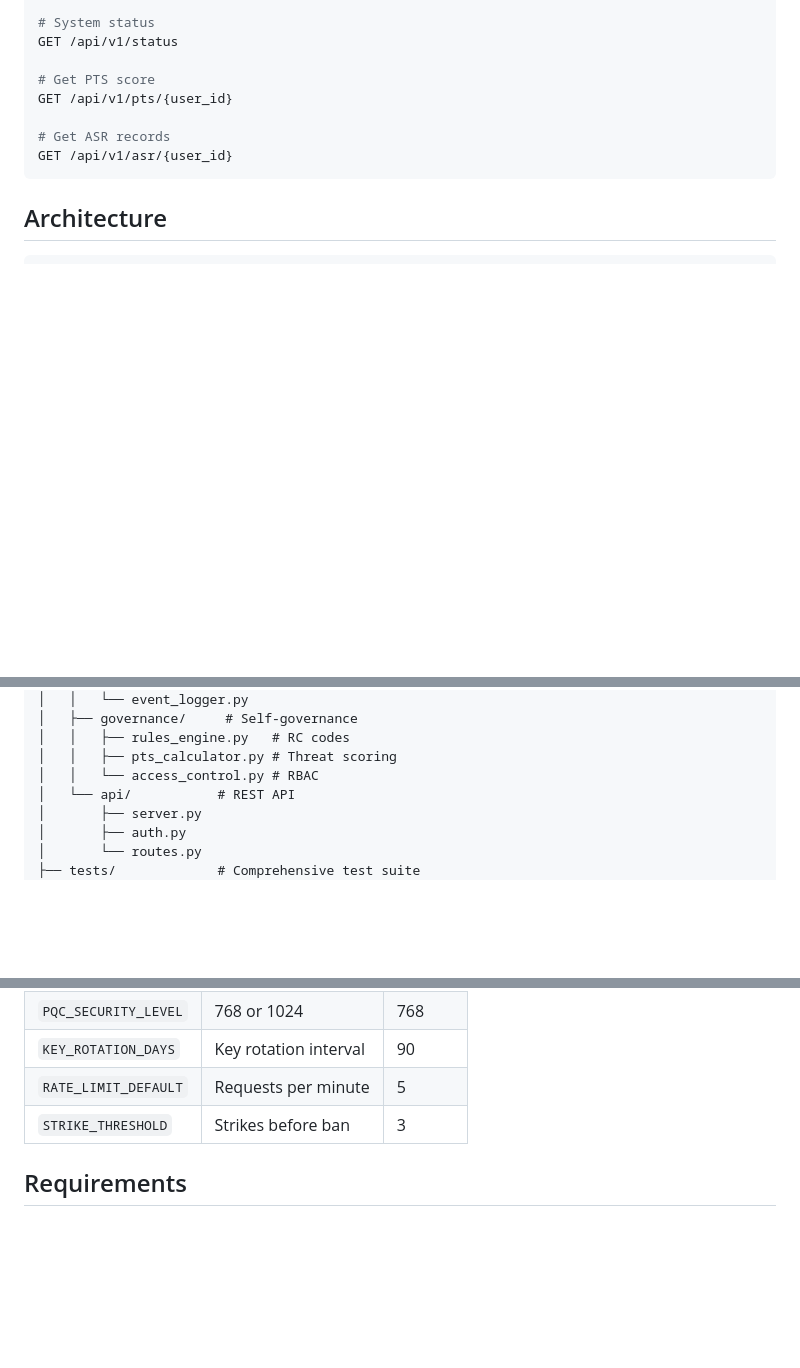
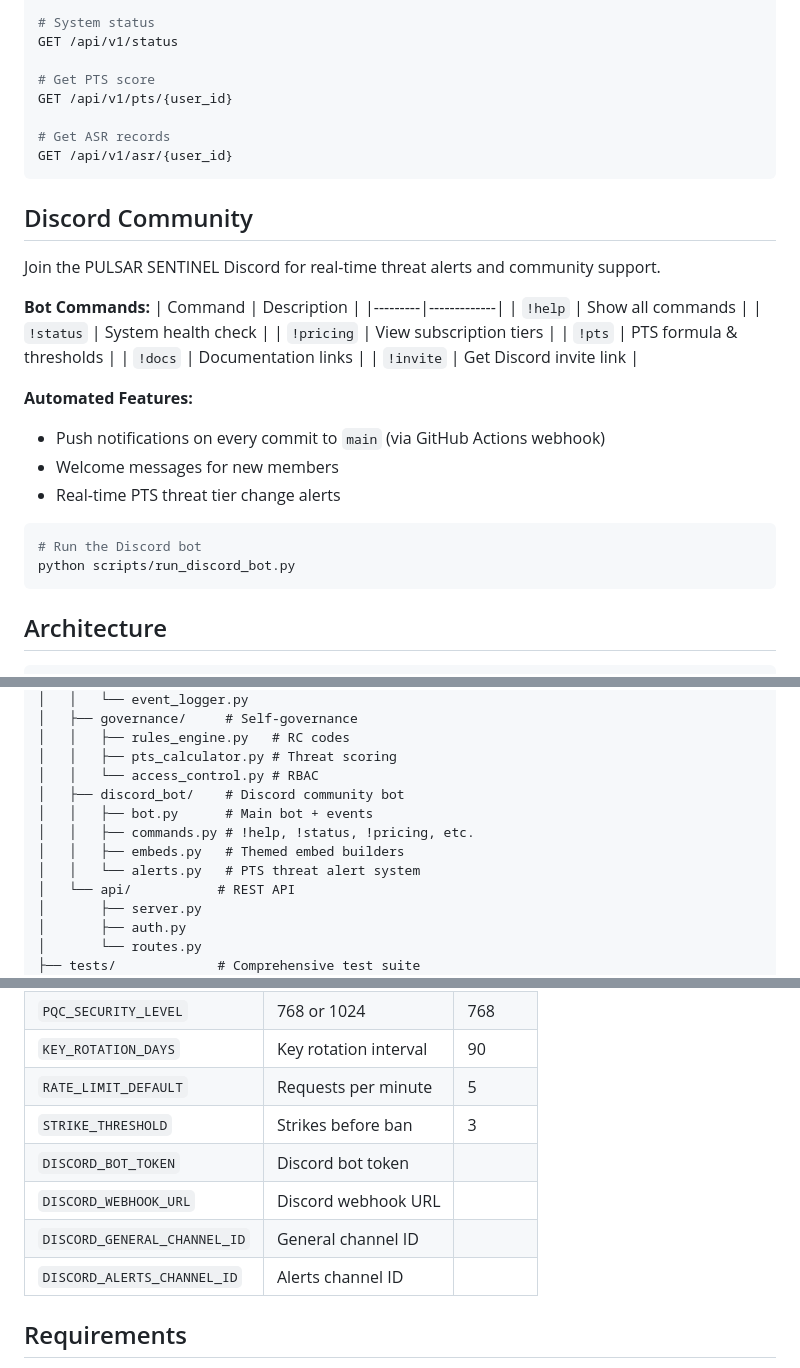
Before and after one commit to thebardchat/pulsar_sentinel, a Markdown page: README.md, 3 parts joined by grey strips. Rendered like a GitHub page; blank space fills up the shorter version.

````diff
--- a/README.md
+++ b/README.md
@@ -111,6 +111,30 @@ GET /api/v1/pts/{user_id}
 GET /api/v1/asr/{user_id}
 ```
 
+## Discord Community
+
+Join the PULSAR SENTINEL Discord for real-time threat alerts and community support.
+
+**Bot Commands:**
+| Command | Description |
+|---------|-------------|
+| `!help` | Show all commands |
+| `!status` | System health check |
+| `!pricing` | View subscription tiers |
+| `!pts` | PTS formula & thresholds |
+| `!docs` | Documentation links |
+| `!invite` | Get Discord invite link |
+
+**Automated Features:**
+- Push notifications on every commit to `main` (via GitHub Actions webhook)
+- Welcome messages for new members
+- Real-time PTS threat tier change alerts
+
+```bash
+# Run the Discord bot
+python scripts/run_discord_bot.py
+```
+
 ## Architecture
 
 ```
@@ -128,6 +152,11 @@ pulsar_sentinel/
 │   │   ├── rules_engine.py   # RC codes
 │   │   ├── pts_calculator.py # Threat scoring
 │   │   └── access_control.py # RBAC
+│   ├── discord_bot/    # Discord community bot
+│   │   ├── bot.py      # Main bot + events
+│   │   ├── commands.py # !help, !status, !pricing, etc.
+│   │   ├── embeds.py   # Themed embed builders
+│   │   └── alerts.py   # PTS threat alert system
 │   └── api/           # REST API
 │       ├── server.py
 │       ├── auth.py
@@ -184,6 +213,10 @@ Key environment variables (see `.env.template`):
 | `KEY_ROTATION_DAYS` | Key rotation interval | 90 |
 | `RATE_LIMIT_DEFAULT` | Requests per minute | 5 |
 | `STRIKE_THRESHOLD` | Strikes before ban | 3 |
+| `DISCORD_BOT_TOKEN` | Discord bot token | |
+| `DISCORD_WEBHOOK_URL` | Discord webhook URL | |
+| `DISCORD_GENERAL_CHANNEL_ID` | General channel ID | |
+| `DISCORD_ALERTS_CHANNEL_ID` | Alerts channel ID | |
 
 ## Requirements
 
````
Also changed, not shown: docs/ARCHITECTURE.md (+42 -8 lines), docs/RAG.md (+43 -0 lines).
